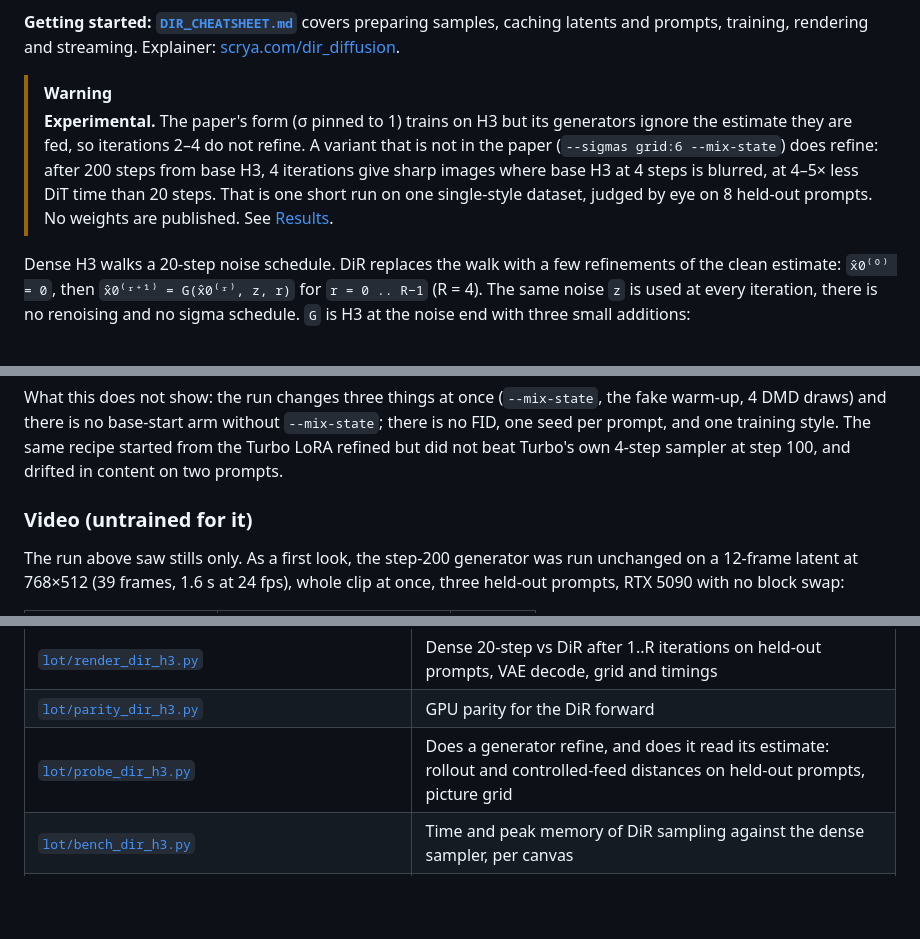
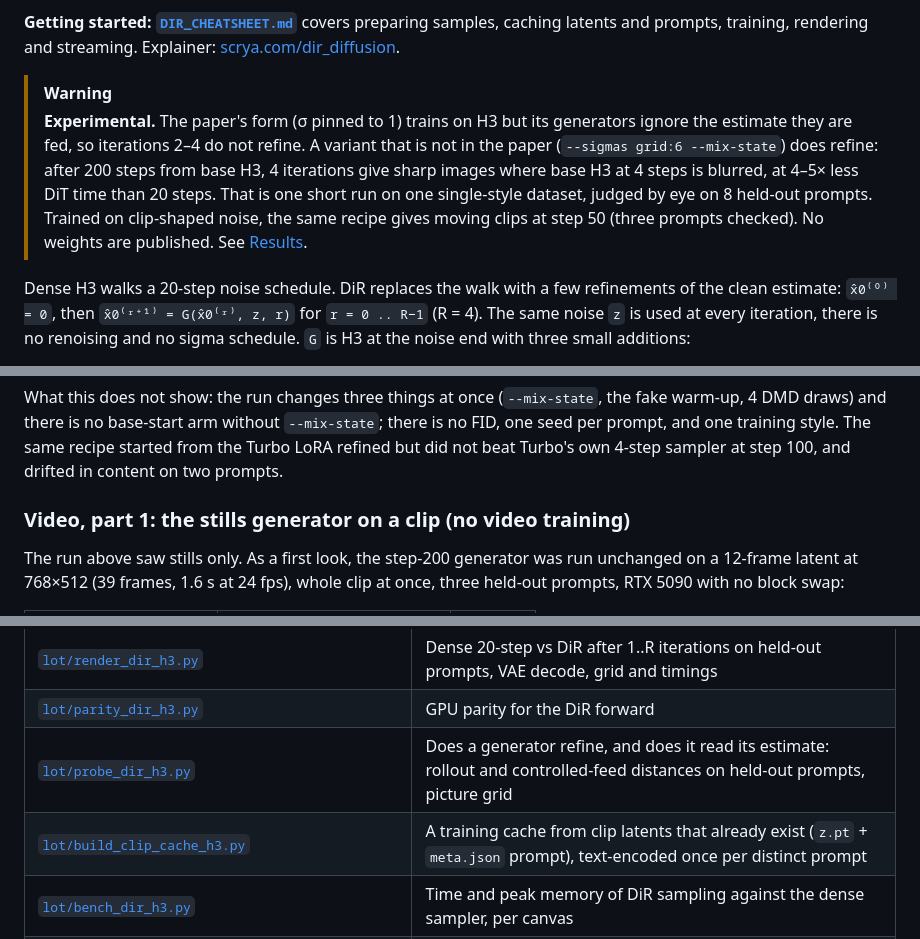
Before and after one commit to scrya-com/dir-diffusion, a Markdown page: README.md, 3 parts joined by grey strips. Drawn GitHub-style; blank space fills up the shorter version.

```diff
--- a/README.md
+++ b/README.md
@@ -7,7 +7,7 @@ Few-step generation by data-space iteration (DiR) with DMD distillation for the
 **Getting started: [`DIR_CHEATSHEET.md`](DIR_CHEATSHEET.md)** covers preparing samples, caching latents and prompts, training, rendering and streaming. Explainer: [scrya.com/dir_diffusion](https://scrya.com/dir_diffusion).
 
 > [!WARNING]
-> **Experimental.** The paper's form (σ pinned to 1) trains on H3 but its generators ignore the estimate they are fed, so iterations 2–4 do not refine. A variant that is not in the paper (`--sigmas grid:6 --mix-state`) does refine: after 200 steps from base H3, 4 iterations give sharp images where base H3 at 4 steps is blurred, at 4–5× less DiT time than 20 steps. That is one short run on one single-style dataset, judged by eye on 8 held-out prompts. No weights are published. See [Results](#results-2026-11-17-what-works-on-h3-and-what-it-costs).
+> **Experimental.** The paper's form (σ pinned to 1) trains on H3 but its generators ignore the estimate they are fed, so iterations 2–4 do not refine. A variant that is not in the paper (`--sigmas grid:6 --mix-state`) does refine: after 200 steps from base H3, 4 iterations give sharp images where base H3 at 4 steps is blurred, at 4–5× less DiT time than 20 steps. That is one short run on one single-style dataset, judged by eye on 8 held-out prompts. Trained on clip-shaped noise, the same recipe gives moving clips at step 50 (three prompts checked). No weights are published. See [Results](#results-2026-11-17-what-works-on-h3-and-what-it-costs).
 
 Dense H3 walks a 20-step noise schedule. DiR replaces the walk with a few refinements of the clean estimate: `x̂0⁽⁰⁾ = 0`, then `x̂0⁽ʳ⁺¹⁾ = G(x̂0⁽ʳ⁾, z, r)` for `r = 0 .. R−1` (R = 4). The same noise `z` is used at every iteration, there is no renoising and no sigma schedule. `G` is H3 at the noise end with three small additions:
 
@@ -46,7 +46,7 @@ Columns: 20 steps, base 4 steps, then iteration 4 at steps 100, 200 and 300.
 
 What this does not show: the run changes three things at once (`--mix-state`, the fake warm-up, 4 DMD draws) and there is no base-start arm without `--mix-state`; there is no FID, one seed per prompt, and one training style. The same recipe started from the Turbo LoRA refined but did not beat Turbo's own 4-step sampler at step 100, and drifted in content on two prompts.
 
-### Video (untrained for it)
+### Video, part 1: the stills generator on a clip (no video training)
 
 The run above saw stills only. As a first look, the step-200 generator was run unchanged on a 12-frame latent at 768×512 (39 frames, 1.6 s at 24 fps), whole clip at once, three held-out prompts, RTX 5090 with no block swap:
 
@@ -159,6 +194,7 @@ Building a cache from your own clips, and every path variable, are covered in [`
 | [`lot/render_dir_h3.py`](lot/render_dir_h3.py) | Dense 20-step vs DiR after 1..R iterations on held-out prompts, VAE decode, grid and timings |
 | [`lot/parity_dir_h3.py`](lot/parity_dir_h3.py) | GPU parity for the DiR forward |
 | [`lot/probe_dir_h3.py`](lot/probe_dir_h3.py) | Does a generator refine, and does it read its estimate: rollout and controlled-feed distances on held-out prompts, picture grid |
+| [`lot/build_clip_cache_h3.py`](lot/build_clip_cache_h3.py) | A training cache from clip latents that already exist (`z.pt` + `meta.json` prompt), text-encoded once per distinct prompt |
 | [`lot/bench_dir_h3.py`](lot/bench_dir_h3.py) | Time and peak memory of DiR sampling against the dense sampler, per canvas |
 | [`lot/stream_dir_h3.py`](lot/stream_dir_h3.py) | Streaming DiR: sliding 5n+2 window, per-frame `r`, FL2VA first-frame hand-off, coarse memory keyframes |
 | [`lot/train_stream_dir_h3.py`](lot/train_stream_dir_h3.py) / [`lot/render_stream_h3.py`](lot/render_stream_h3.py) / [`lot/parity_stream_h3.py`](lot/parity_stream_h3.py) | Streaming DMD trainer, mp4 renderer, GPU parity and timing |
```
Also changed, not shown: other parts of README.md (+36 -1 lines), DIR_CHEATSHEET.md (+15 -0 lines), assets/dir-clip-step50-p0-sheet.jpg (added), assets/dir-clip-step50-p1-sheet.jpg (added), 7 other files.
